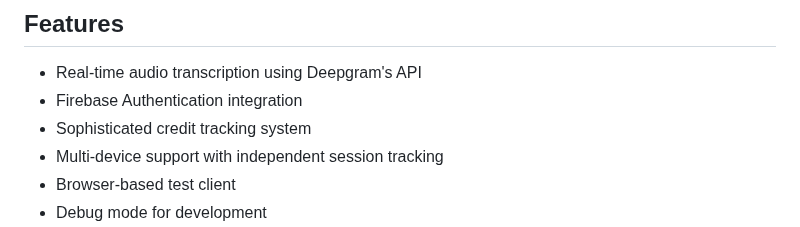
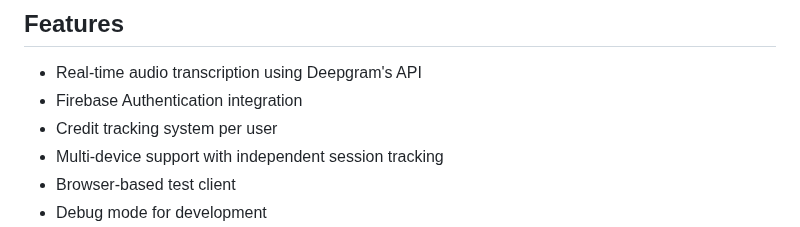
Before and after one commit to amirharati/deepgarm-proxy, a Markdown page: README.md, the part around the change. GitHub-like rendering.

```diff
--- a/README.md
+++ b/README.md
@@ -9,7 +9,7 @@ A WebSocket proxy server that enables real-time speech-to-text transcription usi
 
 - Real-time audio transcription using Deepgram's API
 - Firebase Authentication integration
-- Sophisticated credit tracking system
+- Credit tracking system per user
 - Multi-device support with independent session tracking
 - Browser-based test client
 - Debug mode for development
```
